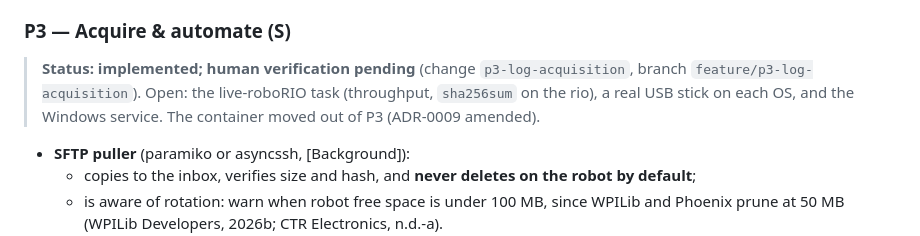
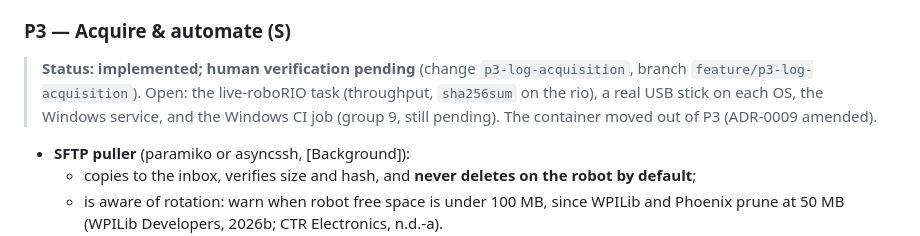
Before and after one commit to IgniteRobotics/flashpoint, a Markdown page: docs/rewrite/06-roadmap.md, the part around the change. Drawn GitHub-style.

```diff
--- a/docs/rewrite/06-roadmap.md
+++ b/docs/rewrite/06-roadmap.md
@@ -97,7 +97,7 @@ gantt
 - **Exit:** power-tracking's numbers reproduce within tolerance on the corpus. The gold table answers "max temp of every drive motor at GADAL" and "lifetime Wh for serial X across all robots" in under 1 s in DuckDB.
 
 ### P3 — Acquire & automate (S)
-> **Status: implemented; human verification pending** (change `p3-log-acquisition`, branch `feature/p3-log-acquisition`). Open: the live-roboRIO task (throughput, `sha256sum` on the rio), a real USB stick on each OS, and the Windows service. The container moved out of P3 (ADR-0009 amended).
+> **Status: implemented; human verification pending** (change `p3-log-acquisition`, branch `feature/p3-log-acquisition`). Open: the live-roboRIO task (throughput, `sha256sum` on the rio), a real USB stick on each OS, the Windows service, and the Windows CI job (group 9, still pending). The container moved out of P3 (ADR-0009 amended).
 
 - **SFTP puller** (paramiko or asyncssh, [Background]):
   - copies to the inbox, verifies size and hash, and **never deletes on the robot by default**;
```
Also changed, not shown: docs/rewrite/05-target-architecture.md (+1 -1 lines), 1 other file.
